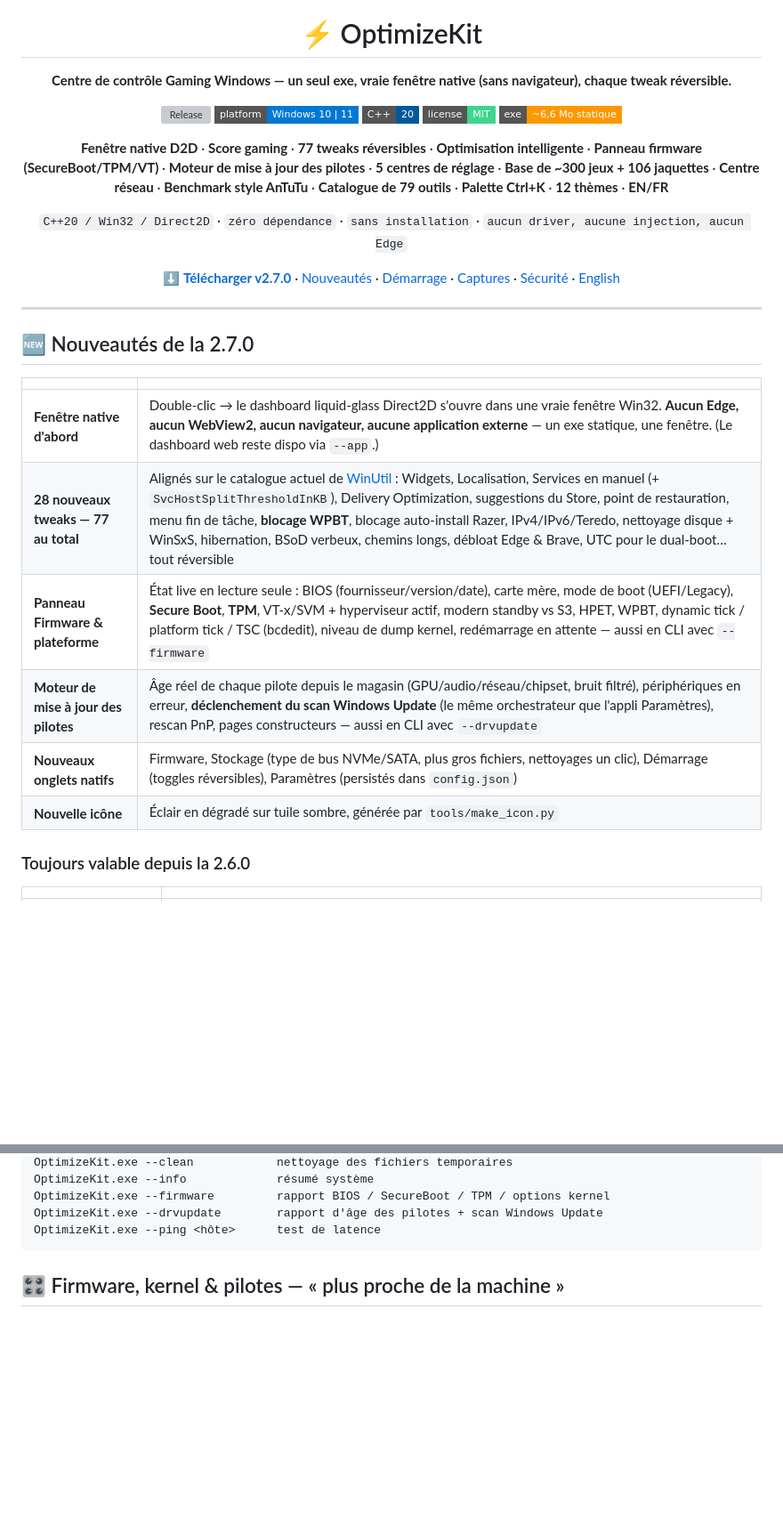
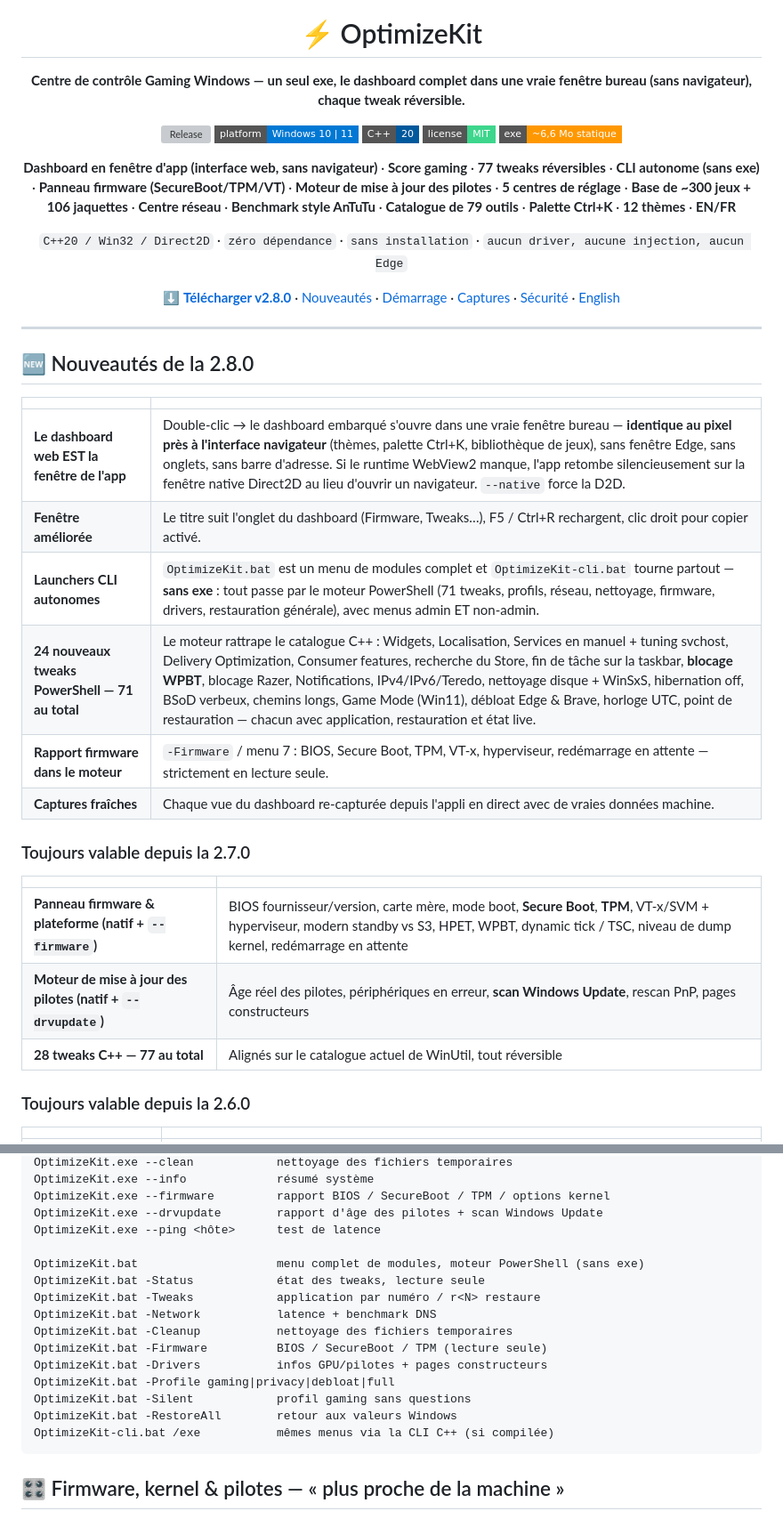
Before and after one commit to cameleonnbss/OptimizeKit, a Markdown page: README.fr.md, 2 parts joined by grey strips. Shown at 89% size. GitHub-like rendering; badges without logos; blank space fills up the shorter version; grey boxes are pictures that could not be loaded.

````diff
--- a/README.fr.md
+++ b/README.fr.md
@@ -4,7 +4,7 @@
 
 # ⚡ OptimizeKit
 
-**Centre de contrôle Gaming Windows — un seul exe, vraie fenêtre native (sans navigateur), chaque tweak réversible.**
+**Centre de contrôle Gaming Windows — un seul exe, le dashboard complet dans une vraie fenêtre bureau (sans navigateur), chaque tweak réversible.**
 
 [![Release](https://img.shields.io/github/v/release/cameleonnbss/OptimizeKit?style=flat-square&color=ff3d57)](../../releases)
 [![Platform](https://img.shields.io/badge/platform-Windows%2010%20%7C%2011-0078d4?style=flat-square)](https://github.com/cameleonnbss/OptimizeKit)
@@ -12,26 +12,34 @@
 [![License](https://img.shields.io/badge/license-MIT-3dd68c?style=flat-square)](LICENSE)
 [![Size](https://img.shields.io/badge/exe-~6,6%20Mo%20statique-ff9800?style=flat-square)](#-t%C3%A9l%C3%A9chargement)
 
-**Fenêtre native D2D** · **Score gaming** · **77 tweaks réversibles** · **Optimisation intelligente** · **Panneau firmware (SecureBoot/TPM/VT)** · **Moteur de mise à jour des pilotes** · **5 centres de réglage** · **Base de ~300 jeux + 106 jaquettes** · **Centre réseau** · **Benchmark style AnTuTu** · **Catalogue de 79 outils** · **Palette Ctrl+K** · **12 thèmes** · **EN/FR**
+**Dashboard en fenêtre d'app (interface web, sans navigateur)** · **Score gaming** · **77 tweaks réversibles** · **CLI autonome (sans exe)** · **Panneau firmware (SecureBoot/TPM/VT)** · **Moteur de mise à jour des pilotes** · **5 centres de réglage** · **Base de ~300 jeux + 106 jaquettes** · **Centre réseau** · **Benchmark style AnTuTu** · **Catalogue de 79 outils** · **Palette Ctrl+K** · **12 thèmes** · **EN/FR**
 
 `C++20 / Win32 / Direct2D` · `zéro dépendance` · `sans installation` · `aucun driver, aucune injection, aucun Edge`
 
-[⬇️ **Télécharger v2.7.0**](../../releases/tag/v2.7.0) · [Nouveautés](#-nouveaut%C3%A9s-de-la-270) · [Démarrage](#-d%C3%A9marrage-rapide) · [Captures](#-captures-d%C3%A9cran) · [Sécurité](#%EF%B8%8F-s%C3%A9curit%C3%A9-dabord) · [English](README.md)
+[⬇️ **Télécharger v2.8.0**](../../releases/tag/v2.8.0) · [Nouveautés](#-nouveaut%C3%A9s-de-la-280) · [Démarrage](#-d%C3%A9marrage-rapide) · [Captures](#-captures-d%C3%A9cran) · [Sécurité](#%EF%B8%8F-s%C3%A9curit%C3%A9-dabord) · [English](README.md)
 
 </div>
 
 ---
 
-## 🆕 Nouveautés de la 2.7.0
+## 🆕 Nouveautés de la 2.8.0
 
 | | |
 |---|---|
-| **Fenêtre native d'abord** | Double-clic → le dashboard liquid-glass Direct2D s'ouvre dans une vraie fenêtre Win32. **Aucun Edge, aucun WebView2, aucun navigateur, aucune application externe** — un exe statique, une fenêtre. (Le dashboard web reste dispo via `--app`.) |
-| **28 nouveaux tweaks — 77 au total** | Alignés sur le catalogue actuel de [WinUtil](https://github.com/ChrisTitusTech/winutil) : Widgets, Localisation, Services en manuel (+ `SvcHostSplitThresholdInKB`), Delivery Optimization, suggestions du Store, point de restauration, menu fin de tâche, **blocage WPBT**, blocage auto-install Razer, IPv4/IPv6/Teredo, nettoyage disque + WinSxS, hibernation, BSoD verbeux, chemins longs, débloat Edge & Brave, UTC pour le dual-boot… tout réversible |
-| **Panneau Firmware & plateforme** | État live en lecture seule : BIOS (fournisseur/version/date), carte mère, mode de boot (UEFI/Legacy), **Secure Boot**, **TPM**, VT-x/SVM + hyperviseur actif, modern standby vs S3, HPET, WPBT, dynamic tick / platform tick / TSC (bcdedit), niveau de dump kernel, redémarrage en attente — aussi en CLI avec `--firmware` |
-| **Moteur de mise à jour des pilotes** | Âge réel de chaque pilote depuis le magasin (GPU/audio/réseau/chipset, bruit filtré), périphériques en erreur, **déclenchement du scan Windows Update** (le même orchestrateur que l'appli Paramètres), rescan PnP, pages constructeurs — aussi en CLI avec `--drvupdate` |
-| **Nouveaux onglets natifs** | Firmware, Stockage (type de bus NVMe/SATA, plus gros fichiers, nettoyages un clic), Démarrage (toggles réversibles), Paramètres (persistés dans `config.json`) |
-| **Nouvelle icône** | Éclair en dégradé sur tuile sombre, générée par `tools/make_icon.py` |
+| **Le dashboard web EST la fenêtre de l'app** | Double-clic → le dashboard embarqué s'ouvre dans une vraie fenêtre bureau — **identique au pixel près à l'interface navigateur** (thèmes, palette Ctrl+K, bibliothèque de jeux), sans fenêtre Edge, sans onglets, sans barre d'adresse. Si le runtime WebView2 manque, l'app retombe silencieusement sur la fenêtre native Direct2D au lieu d'ouvrir un navigateur. `--native` force la D2D. |
+| **Fenêtre améliorée** | Le titre suit l'onglet du dashboard (Firmware, Tweaks…), F5 / Ctrl+R rechargent, clic droit pour copier activé. |
+| **Launchers CLI autonomes** | `OptimizeKit.bat` est un menu de modules complet et `OptimizeKit-cli.bat` tourne partout — **sans exe** : tout passe par le moteur PowerShell (71 tweaks, profils, réseau, nettoyage, firmware, drivers, restauration générale), avec menus admin ET non-admin. |
+| **24 nouveaux tweaks PowerShell — 71 au total** | Le moteur rattrape le catalogue C++ : Widgets, Localisation, Services en manuel + tuning svchost, Delivery Optimization, Consumer features, recherche du Store, fin de tâche sur la taskbar, **blocage WPBT**, blocage Razer, Notifications, IPv4/IPv6/Teredo, nettoyage disque + WinSxS, hibernation off, BSoD verbeux, chemins longs, Game Mode (Win11), débloat Edge & Brave, horloge UTC, point de restauration — chacun avec application, restauration et état live. |
+| **Rapport firmware dans le moteur** | `-Firmware` / menu 7 : BIOS, Secure Boot, TPM, VT-x, hyperviseur, redémarrage en attente — strictement en lecture seule. |
+| **Captures fraîches** | Chaque vue du dashboard re-capturée depuis l'appli en direct avec de vraies données machine. |
+
+### Toujours valable depuis la 2.7.0
+
+| | |
+|---|---|
+| **Panneau firmware & plateforme (natif + `--firmware`)** | BIOS fournisseur/version, carte mère, mode boot, **Secure Boot**, **TPM**, VT-x/SVM + hyperviseur, modern standby vs S3, HPET, WPBT, dynamic tick / TSC, niveau de dump kernel, redémarrage en attente |
+| **Moteur de mise à jour des pilotes (natif + `--drvupdate`)** | Âge réel des pilotes, périphériques en erreur, **scan Windows Update**, rescan PnP, pages constructeurs |
+| **28 tweaks C++ — 77 au total** | Alignés sur le catalogue actuel de WinUtil, tout réversible |
 
 ### Toujours valable depuis la 2.6.0
 
@@ -118,6 +130,18 @@ OptimizeKit.exe --info             résumé système
 OptimizeKit.exe --firmware         rapport BIOS / SecureBoot / TPM / options kernel
 OptimizeKit.exe --drvupdate        rapport d'âge des pilotes + scan Windows Update
 OptimizeKit.exe --ping <hôte>      test de latence
+
+OptimizeKit.bat                    menu complet de modules, moteur PowerShell (sans exe)
+OptimizeKit.bat -Status            état des tweaks, lecture seule
+OptimizeKit.bat -Tweaks            application par numéro / r<N> restaure
+OptimizeKit.bat -Network           latence + benchmark DNS
+OptimizeKit.bat -Cleanup           nettoyage des fichiers temporaires
+OptimizeKit.bat -Firmware          BIOS / SecureBoot / TPM (lecture seule)
+OptimizeKit.bat -Drivers           infos GPU/pilotes + pages constructeurs
+OptimizeKit.bat -Profile gaming|privacy|debloat|full
+OptimizeKit.bat -Silent            profil gaming sans questions
+OptimizeKit.bat -RestoreAll        retour aux valeurs Windows
+OptimizeKit-cli.bat /exe           mêmes menus via la CLI C++ (si compilée)
 ```
 
 ## 🎛️ Firmware, kernel & pilotes — « plus proche de la machine »
````
Also changed, not shown: other parts of README.fr.md (+21 -17 lines), README.md (+50 -26 lines).
